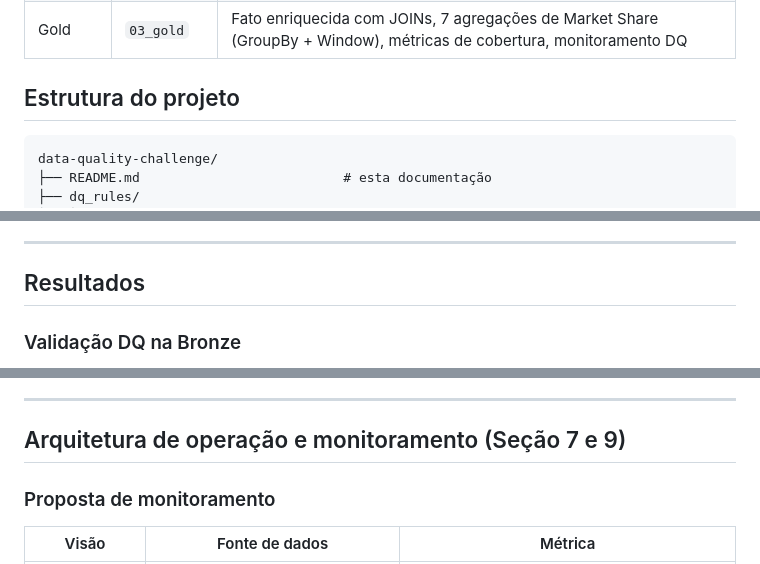
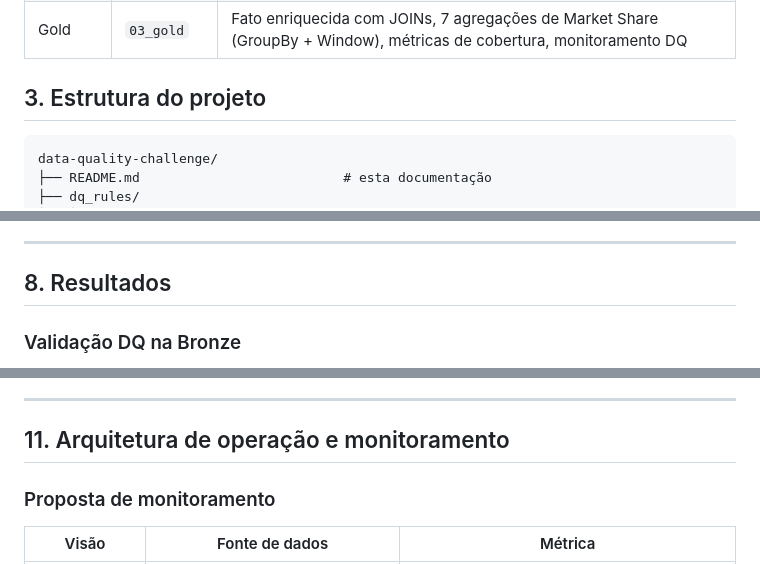
Before and after one commit to danrbueno/data-quality-challenge, a Markdown page: README.md, 3 parts joined by grey strips. Rendered like a GitHub page.

````diff
--- a/README.md
+++ b/README.md
@@ -34,7 +34,7 @@ raw_data/ (CSVs)                    catálogo: dataquality_challenge
 | Silver | `02_silver` | Validação DQ (54 regras), tratamento automático, quarentena, UNION, cobertura, território, dados sensíveis |
 | Gold | `03_gold` | Fato enriquecida com JOINs, 7 agregações de Market Share (GroupBy + Window), métricas de cobertura, monitoramento DQ |
 
-## Estrutura do projeto
+## 3. Estrutura do projeto
 
 ```
 data-quality-challenge/
@@ -188,7 +188,7 @@ Todas as tabelas silver incluem colunas de auditoria:
 
 ---
 
-## Resultados
+## 8. Resultados
 
 ### Validação DQ na Bronze
 
@@ -341,7 +341,7 @@ A tabela `gold.coverage_metrics` quantifica a taxa de cobertura por provider ×
 
 ---
 
-## Arquitetura de operação e monitoramento (Seção 7 e 9)
+## 11. Arquitetura de operação e monitoramento
 
 ### Proposta de monitoramento
 
````
Also changed, not shown: other parts of README.md (+24 -17 lines), dashboards/README.md (renamed from dashboards/index.md).
